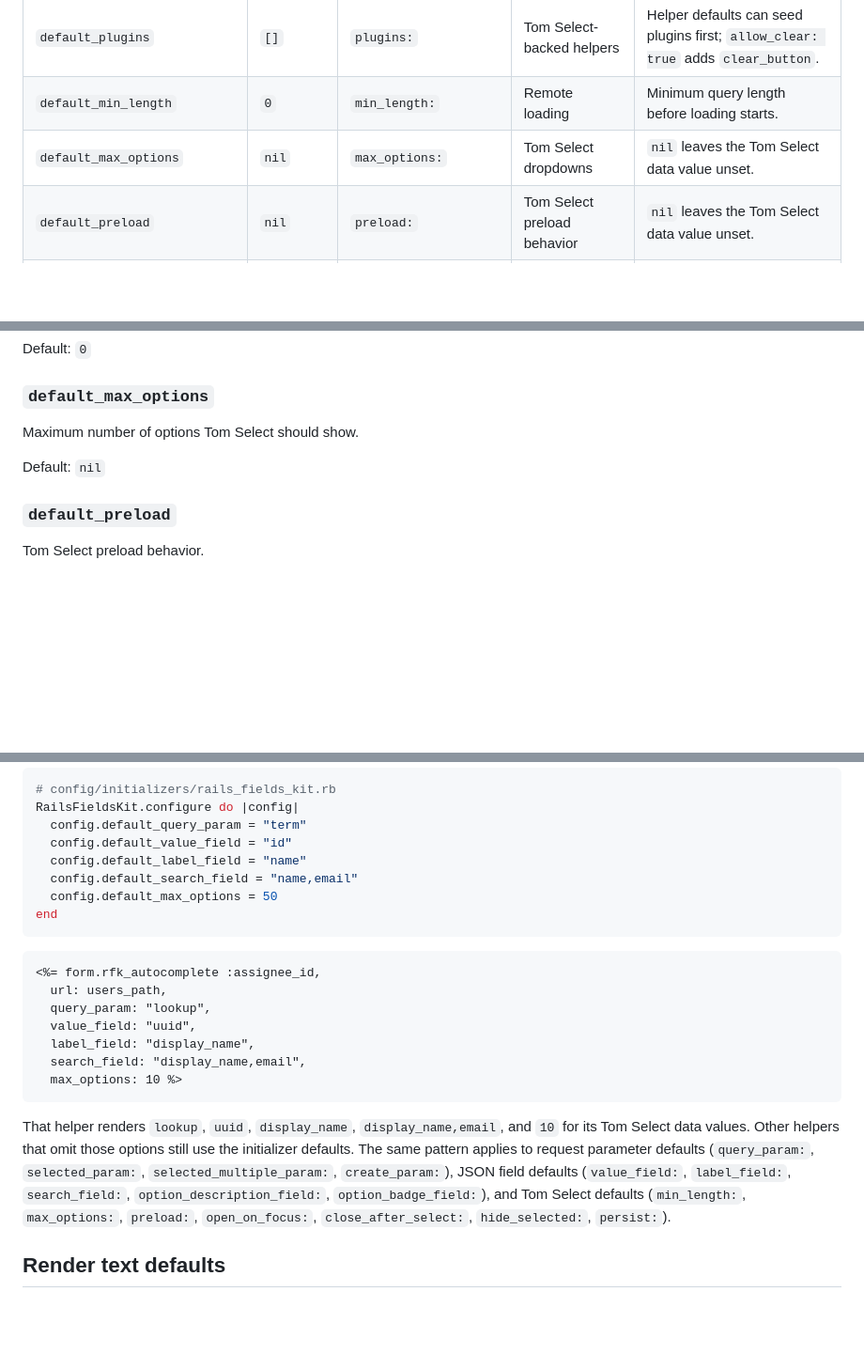
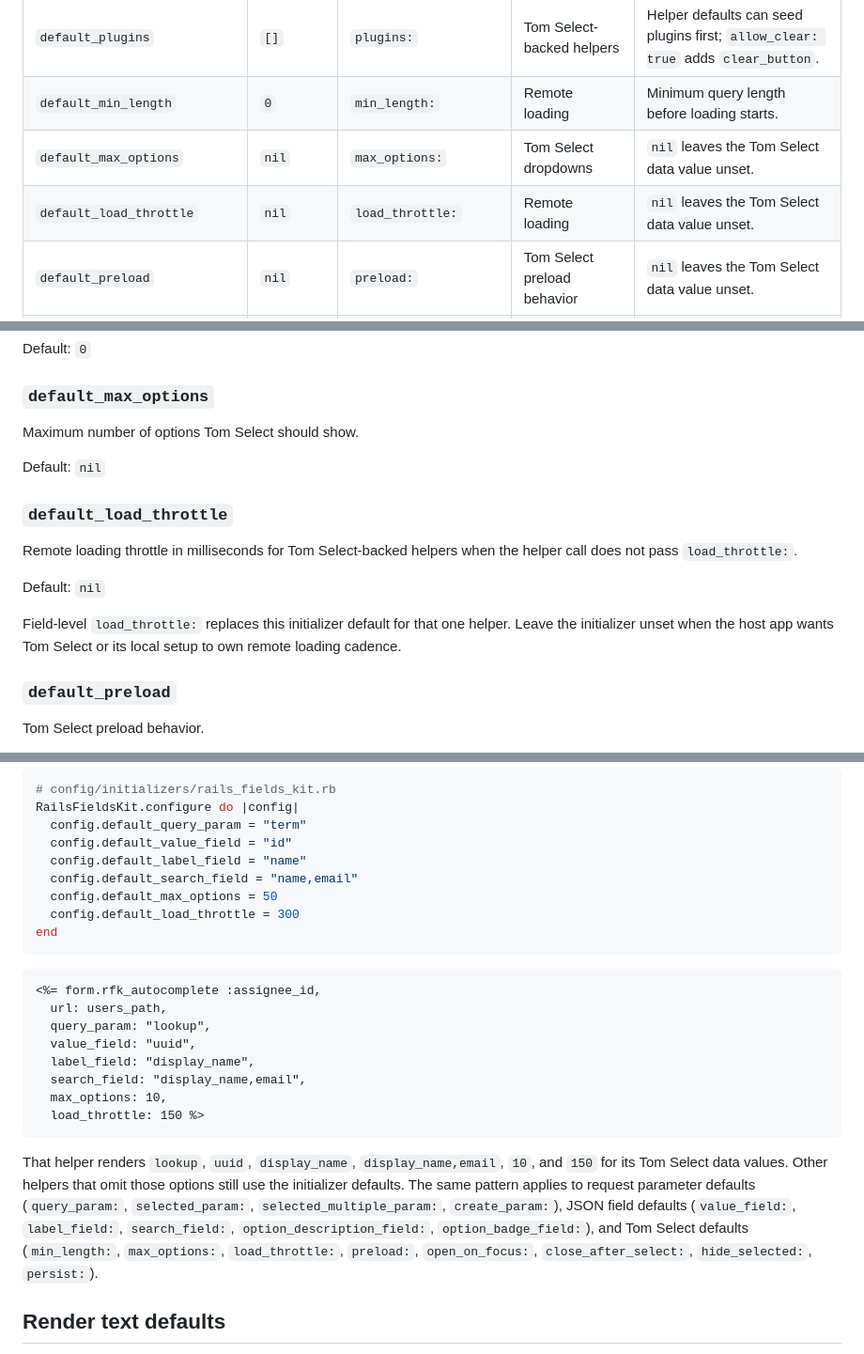
Before and after one commit to barnet-co-jp/rails_fields_kit, a Markdown page: doc/configuration.md, 3 parts joined by grey strips. Shown at 94% size. GitHub-like rendering; blank space fills up the shorter version.

Commit message:
docs: document default load throttle

````diff
--- a/doc/configuration.md
+++ b/doc/configuration.md
@@ -53,6 +53,7 @@ Default behavior uses three different patterns:
 | `default_plugins` | `[]` | `plugins:` | Tom Select-backed helpers | Helper defaults can seed plugins first; `allow_clear: true` adds `clear_button`. |
 | `default_min_length` | `0` | `min_length:` | Remote loading | Minimum query length before loading starts. |
 | `default_max_options` | `nil` | `max_options:` | Tom Select dropdowns | `nil` leaves the Tom Select data value unset. |
+| `default_load_throttle` | `nil` | `load_throttle:` | Remote loading | `nil` leaves the Tom Select data value unset. |
 | `default_preload` | `nil` | `preload:` | Tom Select preload behavior | `nil` leaves the Tom Select data value unset. |
 | `default_open_on_focus` | `nil` | `open_on_focus:` | Tom Select focus behavior | `nil` leaves the Tom Select data value unset. |
 | `default_close_after_select` | `nil` | `close_after_select:` | Tom Select selection behavior | `nil` leaves the Tom Select data value unset. |
@@ -185,6 +186,14 @@ Maximum number of options Tom Select should show.
 
 Default: `nil`
 
+### `default_load_throttle`
+
+Remote loading throttle in milliseconds for Tom Select-backed helpers when the helper call does not pass `load_throttle:`.
+
+Default: `nil`
+
+Field-level `load_throttle:` replaces this initializer default for that one helper. Leave the initializer unset when the host app wants Tom Select or its local setup to own remote loading cadence.
+
 ### `default_preload`
 
 Tom Select preload behavior.
@@ -227,6 +236,7 @@ RailsFieldsKit.configure do |config|
   config.default_label_field = "name"
   config.default_search_field = "name,email"
   config.default_max_options = 50
+  config.default_load_throttle = 300
 end
 ```
 
@@ -237,10 +247,11 @@ end
   value_field: "uuid",
   label_field: "display_name",
   search_field: "display_name,email",
-  max_options: 10 %>
+  max_options: 10,
+  load_throttle: 150 %>
 ```
 
-That helper renders `lookup`, `uuid`, `display_name`, `display_name,email`, and `10` for its Tom Select data values. Other helpers that omit those options still use the initializer defaults. The same pattern applies to request parameter defaults (`query_param:`, `selected_param:`, `selected_multiple_param:`, `create_param:`), JSON field defaults (`value_field:`, `label_field:`, `search_field:`, `option_description_field:`, `option_badge_field:`), and Tom Select defaults (`min_length:`, `max_options:`, `preload:`, `open_on_focus:`, `close_after_select:`, `hide_selected:`, `persist:`).
+That helper renders `lookup`, `uuid`, `display_name`, `display_name,email`, `10`, and `150` for its Tom Select data values. Other helpers that omit those options still use the initializer defaults. The same pattern applies to request parameter defaults (`query_param:`, `selected_param:`, `selected_multiple_param:`, `create_param:`), JSON field defaults (`value_field:`, `label_field:`, `search_field:`, `option_description_field:`, `option_badge_field:`), and Tom Select defaults (`min_length:`, `max_options:`, `load_throttle:`, `preload:`, `open_on_focus:`, `close_after_select:`, `hide_selected:`, `persist:`).
 
 ## Render text defaults
 
````
Also changed, not shown: other parts of doc/configuration.md (+1 -0 lines).
